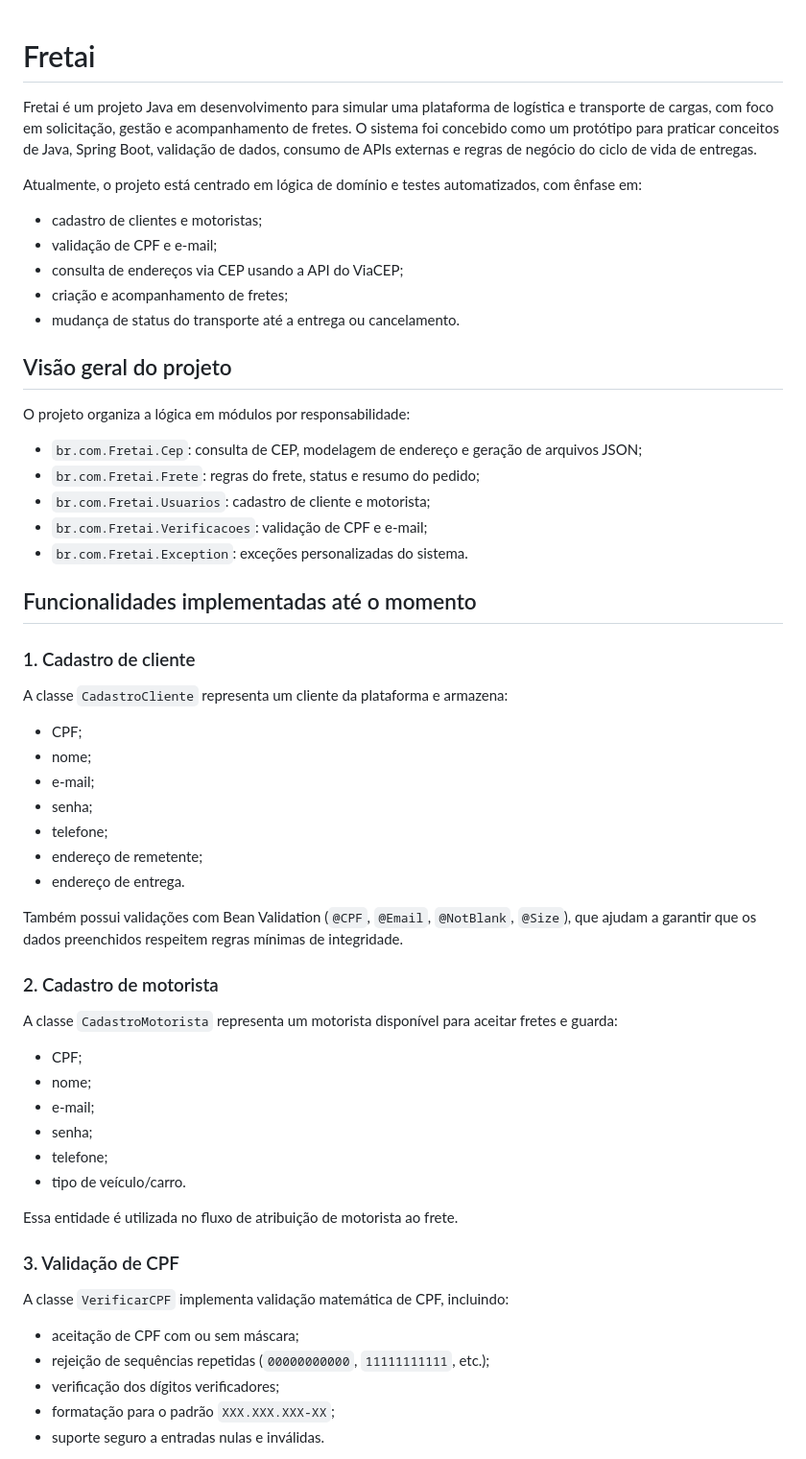
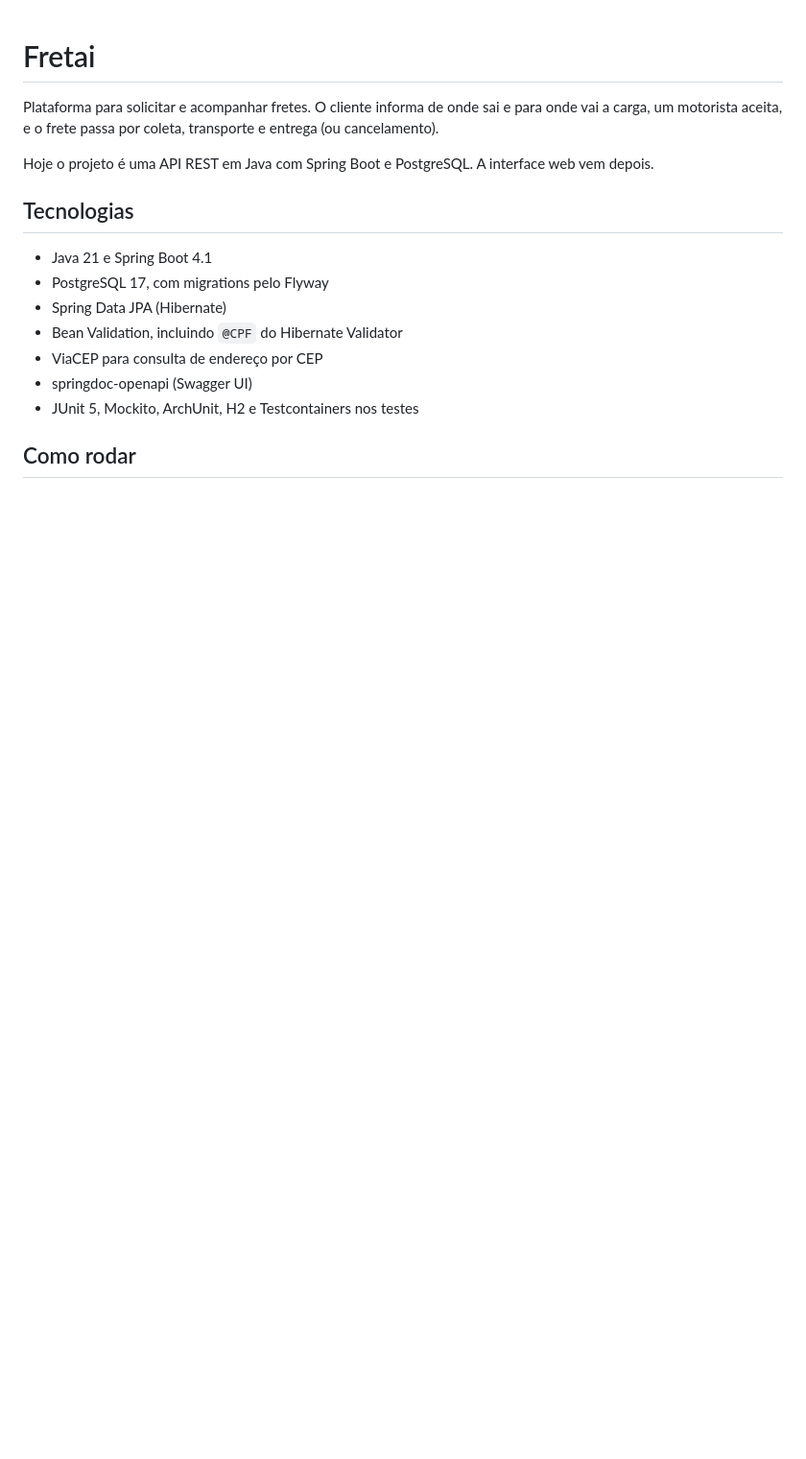
Before and after one commit to celoramos/Fretai, a Markdown page: README.md, the part around one of its changes. Shown at 96% size. Rendered like a GitHub page; blank space fills up the shorter version.

```diff
--- a/README.md
+++ b/README.md
@@ -1,54 +1,18 @@
 # Fretai
 
-Fretai é um projeto Java em desenvolvimento para simular uma plataforma de logística e transporte de cargas, com foco em solicitação, gestão e acompanhamento de fretes. O sistema foi concebido como um protótipo para praticar conceitos de Java, Spring Boot, validação de dados, consumo de APIs externas e regras de negócio do ciclo de vida de entregas.
+Plataforma para solicitar e acompanhar fretes. O cliente informa de onde sai e para onde vai a carga, um motorista aceita, e o frete passa por coleta, transporte e entrega (ou cancelamento).
 
-Atualmente, o projeto está centrado em lógica de domínio e testes automatizados, com ênfase em:
-- cadastro de clientes e motoristas;
-- validação de CPF e e-mail;
-- consulta de endereços via CEP usando a API do ViaCEP;
-- criação e acompanhamento de fretes;
-- mudança de status do transporte até a entrega ou cancelamento.
+Hoje o projeto é uma API REST em Java com Spring Boot e PostgreSQL. A interface web vem depois.
 
-## Visão geral do projeto
+## Tecnologias
 
-O projeto organiza a lógica em módulos por responsabilidade:
+- Java 21 e Spring Boot 4.1
+- PostgreSQL 17, com migrations pelo Flyway
+- Spring Data JPA (Hibernate)
+- Bean Validation, incluindo `@CPF` do Hibernate Validator
+- ViaCEP para consulta de endereço por CEP
+- springdoc-openapi (Swagger UI)
+- JUnit 5, Mockito, ArchUnit, H2 e Testcontainers nos testes
 
-- `br.com.Fretai.Cep`: consulta de CEP, modelagem de endereço e geração de arquivos JSON;
-- `br.com.Fretai.Frete`: regras do frete, status e resumo do pedido;
-- `br.com.Fretai.Usuarios`: cadastro de cliente e motorista;
-- `br.com.Fretai.Verificacoes`: validação de CPF e e-mail;
-- `br.com.Fretai.Exception`: exceções personalizadas do sistema.
+## Como rodar
 
-## Funcionalidades implementadas até o momento
-
-### 1. Cadastro de cliente
-A classe `CadastroCliente` representa um cliente da plataforma e armazena:
-- CPF;
-- nome;
-- e-mail;
-- senha;
-- telefone;
-- endereço de remetente;
-- endereço de entrega.
-
-Também possui validações com Bean Validation (`@CPF`, `@Email`, `@NotBlank`, `@Size`), que ajudam a garantir que os dados preenchidos respeitem regras mínimas de integridade.
-
-### 2. Cadastro de motorista
-A classe `CadastroMotorista` representa um motorista disponível para aceitar fretes e guarda:
-- CPF;
-- nome;
-- e-mail;
-- senha;
-- telefone;
-- tipo de veículo/carro.
-
-Essa entidade é utilizada no fluxo de atribuição de motorista ao frete.
-
-### 3. Validação de CPF
-A classe `VerificarCPF` implementa validação matemática de CPF, incluindo:
-- aceitação de CPF com ou sem máscara;
-- rejeição de sequências repetidas (`00000000000`, `11111111111`, etc.);
-- verificação dos dígitos verificadores;
-- formatação para o padrão `XXX.XXX.XXX-XX`;
-- suporte seguro a entradas nulas e inválidas.
-
```
Also changed, not shown: other parts of README.md (+104 -222 lines).
